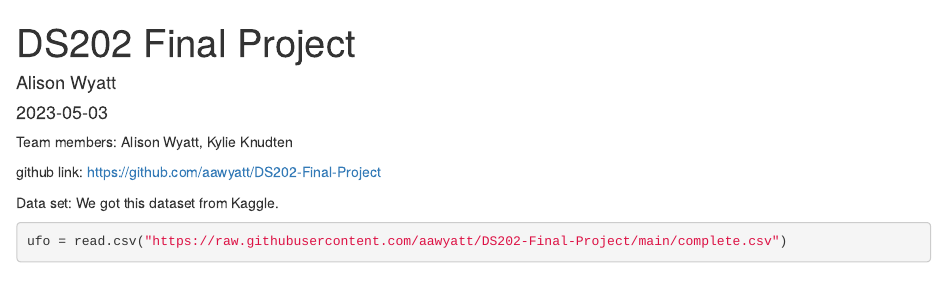
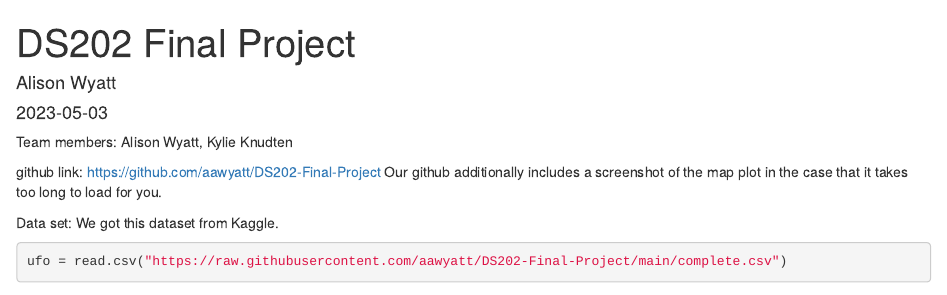
Before and after one commit to aawyatt/DS202-Final-Project, an R Markdown document (Final Project.Rmd): the page in a window 1100 px wide, from its top. Rendered offline with R 4.5, knitr and Pandoc, with nearby package versions; some code elsewhere in the file could not run offline.

Commit message:
note for github

```diff
--- a/Final Project.Rmd
+++ b/Final Project.Rmd
@@ -8,6 +8,7 @@ output: html_document
 Team members: Alison Wyatt, Kylie Knudten
 
 github link: https://github.com/aawyatt/DS202-Final-Project
+Our github additionally includes a screenshot of the map plot in the case that it takes too long to load for you.
 
 Data set: We got this dataset from Kaggle.
 
```
